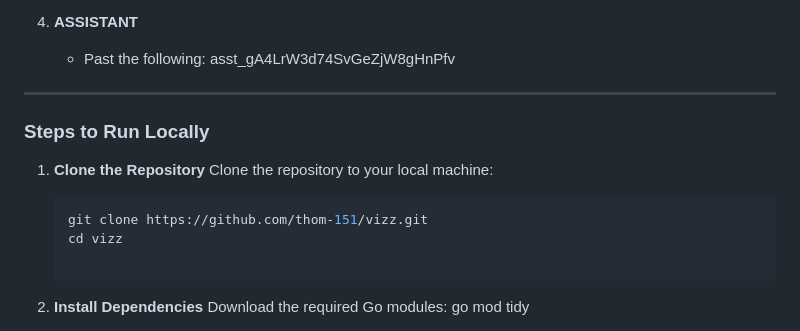
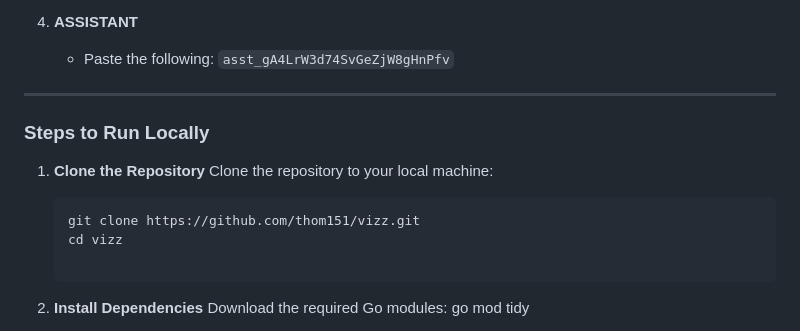
Before and after one commit to thom151/vizz, a Markdown page: README.md, the part around one of its changes. Rendered like a GitHub page.

Commit message:
cleaned readme

````diff
--- a/README.md
+++ b/README.md
@@ -46,14 +46,14 @@ Before starting, ensure you have:
    - **Note**: Using the OpenAI API for image generation will incur costs. Allocate a budget of around $1–$2 to cover the API usage fees, depending on the number of images generated.
 
 4. **ASSISTANT**
-   - Past the following: asst_gA4LrW3d74SvGeZjW8gHnPfv
+   - Paste the following: `asst_gA4LrW3d74SvGeZjW8gHnPfv`
 ---
 ### Steps to Run Locally
 
 1. **Clone the Repository**
     Clone the repository to your local machine:
     ```bash
-    git clone https://github.com/thom-151/vizz.git
+    git clone https://github.com/thom151/vizz.git
     cd vizz
 
 2. **Install Dependencies**
````
Also changed, not shown: other parts of README.md (+1 -1 lines).
